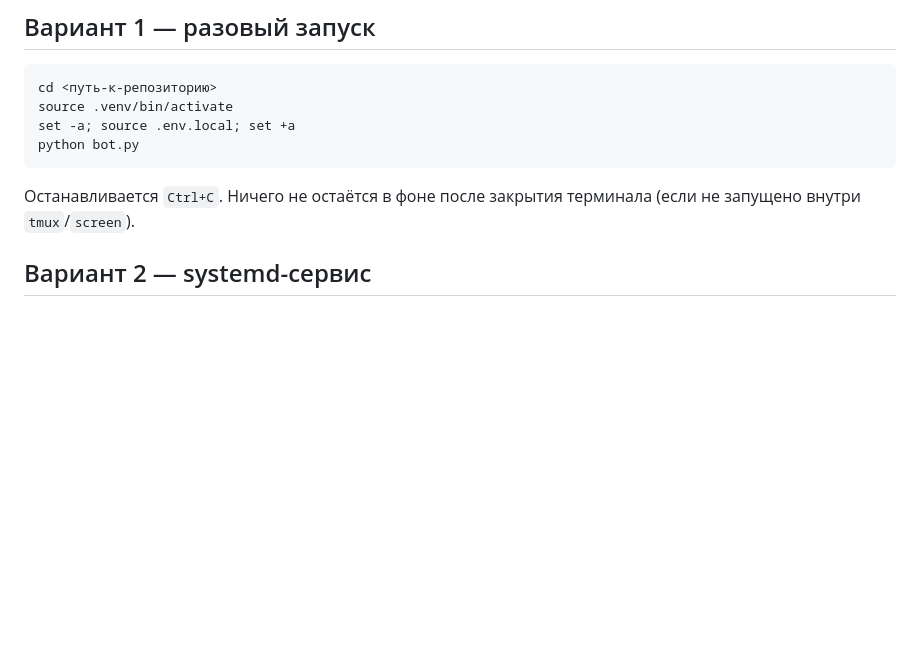
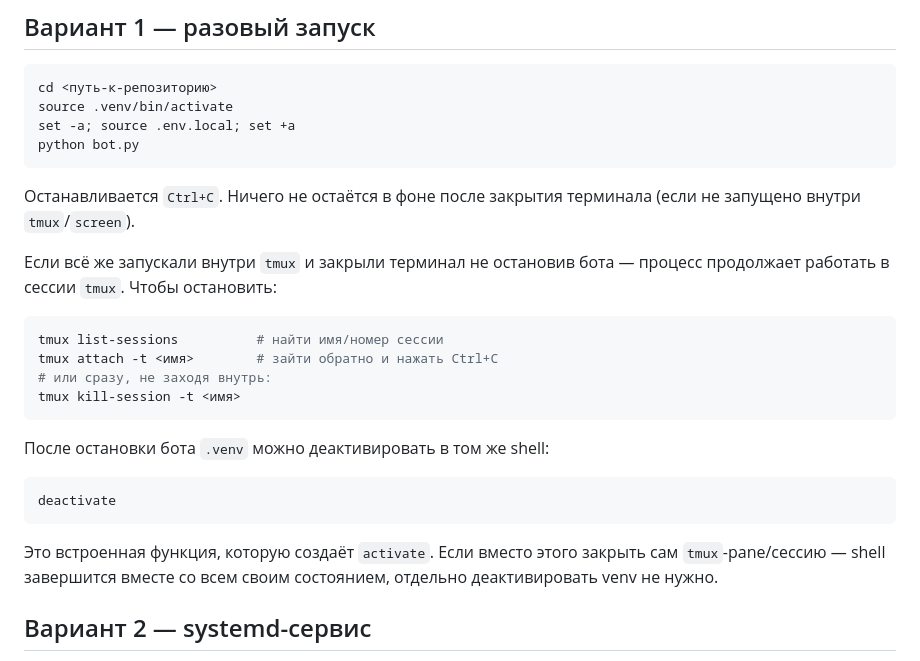
Before and after one commit to evgenest/save-media-tg-bot, a Markdown page: DEPLOY.md, the part around the change. GitHub-like rendering; blank space fills up the shorter version.

Commit message:
docs(deploy): описать остановку бота, оставленного в tmux, и деактивацию venv
Дополняет DEPLOY.md (docs/сборник инструкций без Docker), продолжает работу над разделом «Вариант 1 — разовый запуск» из коммита 310ec90.

- В DEPLOY.md после строки про Ctrl+C добавлен блок для случая, когда бот был запущен внутри tmux и терминал закрыли не остановив процесс: команды tmux list-sessions / tmux attach / tmux kill-session для поиска и остановки такой сессии.
- Добавлено пояснение, что после остановки бота venv деактивируется командой deactivate (встроенная функция из activate), а при закрытии самого tmux-pane отдельная деактивация не нужна, т.к. shell завершается вместе со своим состоянием.
- Изменение чисто документационное, кода не затрагивает.

Бизнес-логика:
- Закрывает практический пробел в инструкции: пользователь, запустивший бота в tmux и не остановивший его явно, ранее не имел в доке ответа, как найти и погасить процесс и как корректно выйти из venv. Снижает риск зависших фоновых процессов бота на сервере после случайного/неявного запуска через tmux.

Co-Authored-By: Claude Sonnet 5 <noreply@anthropic.com>

````diff
--- a/DEPLOY.md
+++ b/DEPLOY.md
@@ -56,6 +56,25 @@ python bot.py
 Останавливается `Ctrl+C`. Ничего не остаётся в фоне после закрытия терминала
 (если не запущено внутри `tmux`/`screen`).
 
+Если всё же запускали внутри `tmux` и закрыли терминал не остановив бота —
+процесс продолжает работать в сессии `tmux`. Чтобы остановить:
+
+```bash
+tmux list-sessions          # найти имя/номер сессии
+tmux attach -t <имя>        # зайти обратно и нажать Ctrl+C
+# или сразу, не заходя внутрь:
+tmux kill-session -t <имя>
+```
+
+После остановки бота `.venv` можно деактивировать в том же shell:
+
+```bash
+deactivate
+```
+Это встроенная функция, которую создаёт `activate`. Если вместо этого закрыть
+сам `tmux`-pane/сессию — shell завершится вместе со всем своим состоянием,
+отдельно деактивировать venv не нужно.
+
 ## Вариант 2 — systemd-сервис
 
 Даёт: запуск/остановка одной командой, автоперезапуск при падении, опционально
````
